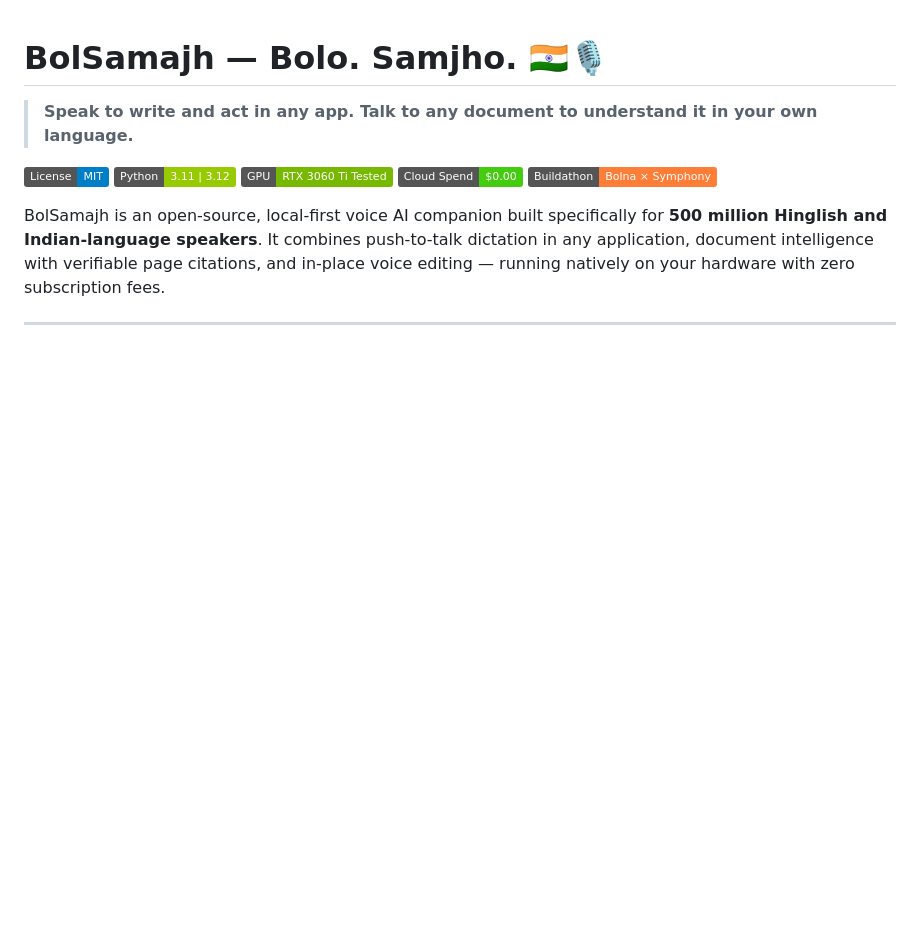
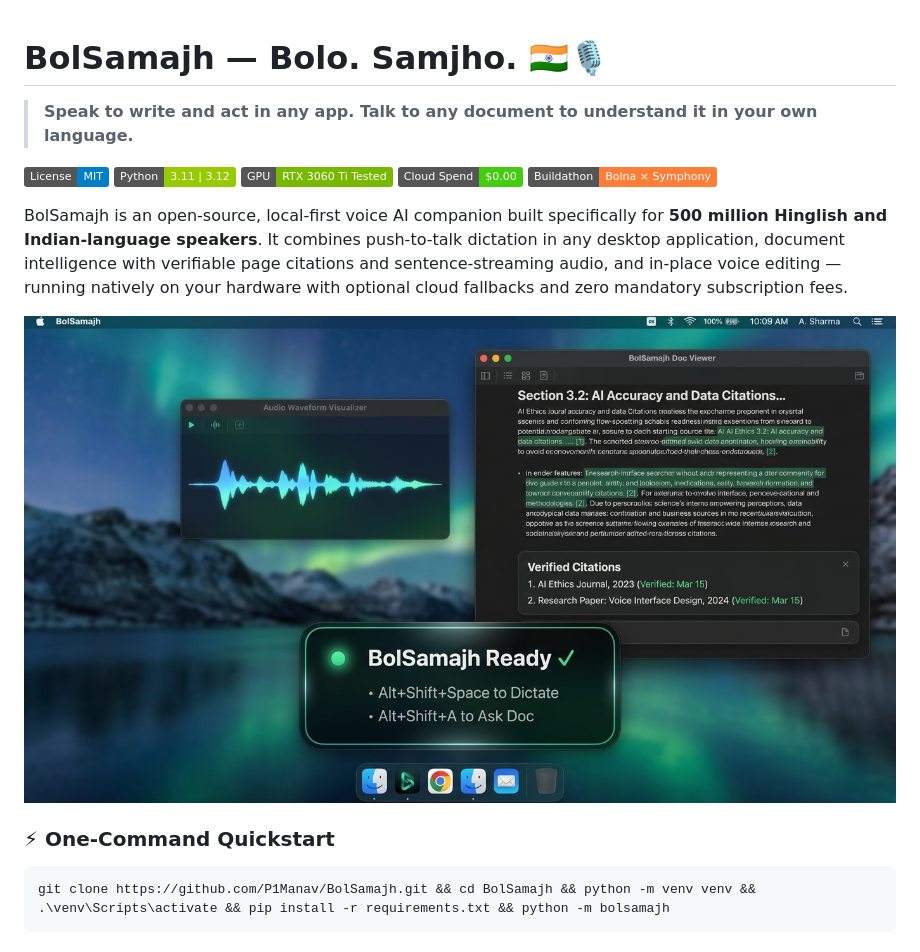
Before and after one commit to P1Manav/BolSamajh, a Markdown page: README.md, the part around one of its changes. GitHub-like rendering; pictures changed too: assets/bolsamajh_app_demo.jpg (added); badges without logos; blank space fills up the shorter version.

Commit message:
chore(tier-6): add screenshot, quickstart, honest capabilities table, release notes, and tag v0.1.0

````diff
--- a/README.md
+++ b/README.md
@@ -8,4 +8,17 @@
 [![Zero Cloud Spend](https://img.shields.io/badge/Cloud_Spend-$0.00-brightgreen.svg)](#-privacy--architecture-transparency)
 [![Buildathon: Bolna x Symphony](https://img.shields.io/badge/Buildathon-Bolna_%C3%97_Symphony-orange.svg)](https://bolna.ai)
 
-BolSamajh is an open-source, local-first voice AI companion built specifically for **500 million Hinglish and Indian-language speakers**. It combines push-to-talk dictation in any application, document intelligence with verifiable page citations, and in-place voice editing — running natively on your hardware with zero subscription fees.
+BolSamajh is an open-source, local-first voice AI companion built specifically for **500 million Hinglish and Indian-language speakers**. It combines push-to-talk dictation in any desktop application, document intelligence with verifiable page citations and sentence-streaming audio, and in-place voice editing — running natively on your hardware with optional cloud fallbacks and zero mandatory subscription fees.
+
+<div align="center">
+
+![BolSamajh Desktop App & Overlay HUD](assets/bolsamajh_app_demo.jpg)
+
+</div>
+
+### ⚡ One-Command Quickstart
+
+```powershell
+git clone https://github.com/P1Manav/BolSamajh.git && cd BolSamajh && python -m venv venv && .\venv\Scripts\activate && pip install -r requirements.txt && python -m bolsamajh
+```
+
````
Also changed, not shown: other parts of README.md (+15 -0 lines), PROGRESS.md (+1 -1 lines), RELEASE_NOTES.md (added, +50 -0 lines), submission/application_answers.md (+8 -6 lines).
